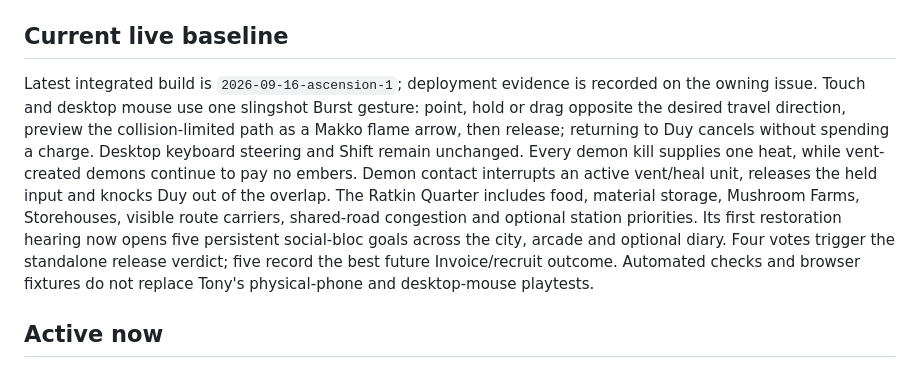
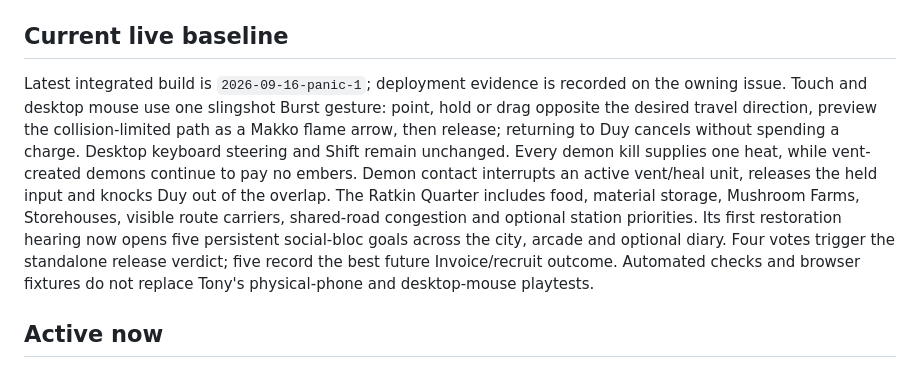
Before and after one commit to Tvalc/fwoosh, a Markdown page: docs/ROADMAP.md, the part around the change. Drawn GitHub-style.

Commit message:
Update roadmap baseline for threat panic release

```diff
--- a/docs/ROADMAP.md
+++ b/docs/ROADMAP.md
@@ -4,7 +4,7 @@ Reviewed September 15, 2026. This is the current source of truth for unfinished
 
 ## Current live baseline
 
-Latest integrated build is `2026-09-16-ascension-1`; deployment evidence is recorded on the owning issue. Touch and desktop mouse use one slingshot Burst gesture: point, hold or drag opposite the desired travel direction, preview the collision-limited path as a Makko flame arrow, then release; returning to Duy cancels without spending a charge. Desktop keyboard steering and Shift remain unchanged. Every demon kill supplies one heat, while vent-created demons continue to pay no embers. Demon contact interrupts an active vent/heal unit, releases the held input and knocks Duy out of the overlap. The Ratkin Quarter includes food, material storage, Mushroom Farms, Storehouses, visible route carriers, shared-road congestion and optional station priorities. Its first restoration hearing now opens five persistent social-bloc goals across the city, arcade and optional diary. Four votes trigger the standalone release verdict; five record the best future Invoice/recruit outcome. Automated checks and browser fixtures do not replace Tony's physical-phone and desktop-mouse playtests.
+Latest integrated build is `2026-09-16-panic-1`; deployment evidence is recorded on the owning issue. Touch and desktop mouse use one slingshot Burst gesture: point, hold or drag opposite the desired travel direction, preview the collision-limited path as a Makko flame arrow, then release; returning to Duy cancels without spending a charge. Desktop keyboard steering and Shift remain unchanged. Every demon kill supplies one heat, while vent-created demons continue to pay no embers. Demon contact interrupts an active vent/heal unit, releases the held input and knocks Duy out of the overlap. The Ratkin Quarter includes food, material storage, Mushroom Farms, Storehouses, visible route carriers, shared-road congestion and optional station priorities. Its first restoration hearing now opens five persistent social-bloc goals across the city, arcade and optional diary. Four votes trigger the standalone release verdict; five record the best future Invoice/recruit outcome. Automated checks and browser fixtures do not replace Tony's physical-phone and desktop-mouse playtests.
 
 ## Active now
 
```
